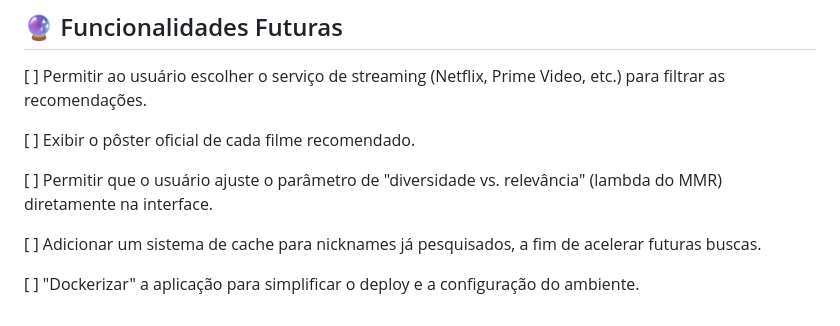
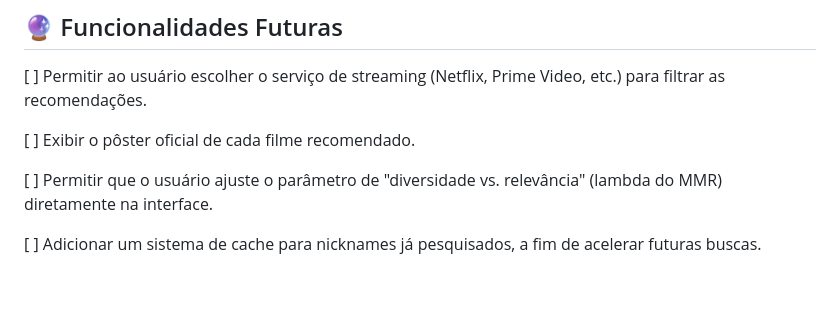
Before and after one commit to DudisPires/TopFourYou, a Markdown page: README.md, the part around the change. Rendered like a GitHub page; blank space fills up the shorter version.

```diff
--- a/README.md
+++ b/README.md
@@ -137,5 +137,3 @@ python app.py
 [ ] Permitir que o usuário ajuste o parâmetro de "diversidade vs. relevância" (lambda do MMR) diretamente na interface.
 
 [ ] Adicionar um sistema de cache para nicknames já pesquisados, a fim de acelerar futuras buscas.
-
-[ ] "Dockerizar" a aplicação para simplificar o deploy e a configuração do ambiente.
```
